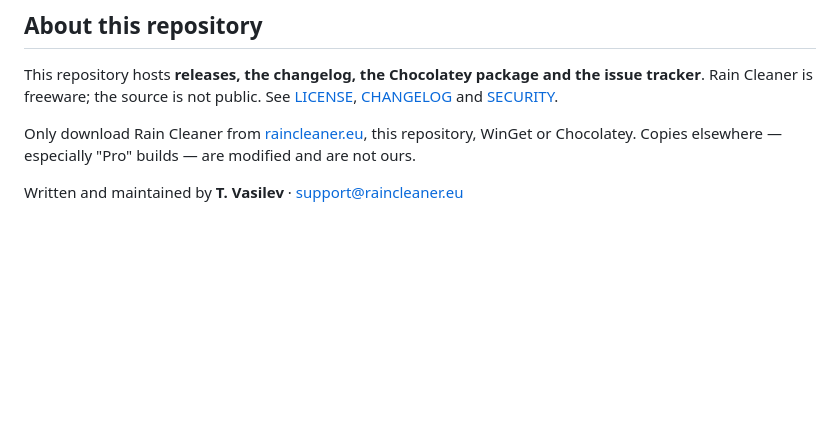
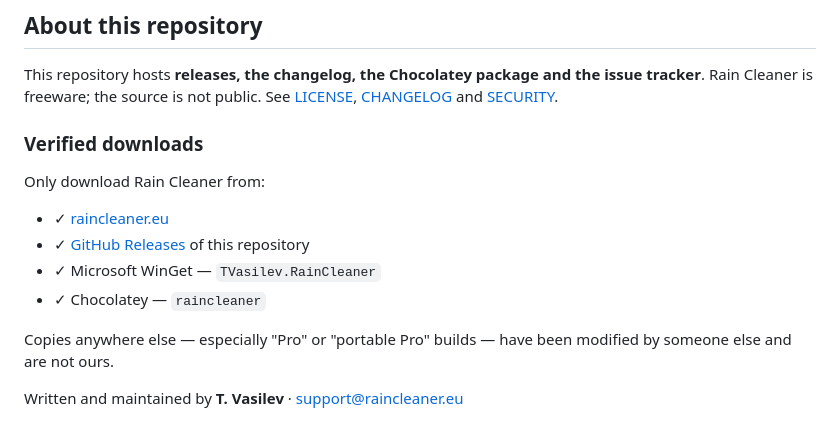
Before and after one commit to raincleaner/RainCleaner, a Markdown page: README.md, the part around the change. GitHub-like rendering; blank space fills up the shorter version.

Commit message:
README: verified downloads list

```diff
--- a/README.md
+++ b/README.md
@@ -101,7 +101,15 @@ This repository hosts **releases, the changelog, the Chocolatey package and the
 Rain Cleaner is freeware; the source is not public. See [LICENSE](LICENSE),
 [CHANGELOG](CHANGELOG.md) and [SECURITY](SECURITY.md).
 
-Only download Rain Cleaner from [raincleaner.eu](https://raincleaner.eu), this repository,
-WinGet or Chocolatey. Copies elsewhere — especially "Pro" builds — are modified and are not ours.
+### Verified downloads
+
+Only download Rain Cleaner from:
+
+- ✓ [raincleaner.eu](https://raincleaner.eu/download)
+- ✓ [GitHub Releases](https://github.com/raincleaner/RainCleaner/releases) of this repository
+- ✓ Microsoft WinGet — `TVasilev.RainCleaner`
+- ✓ Chocolatey — `raincleaner`
+
+Copies anywhere else — especially "Pro" or "portable Pro" builds — have been modified by someone else and are not ours.
 
 Written and maintained by **T. Vasilev** · [support@raincleaner.eu](mailto:support@raincleaner.eu)
```
